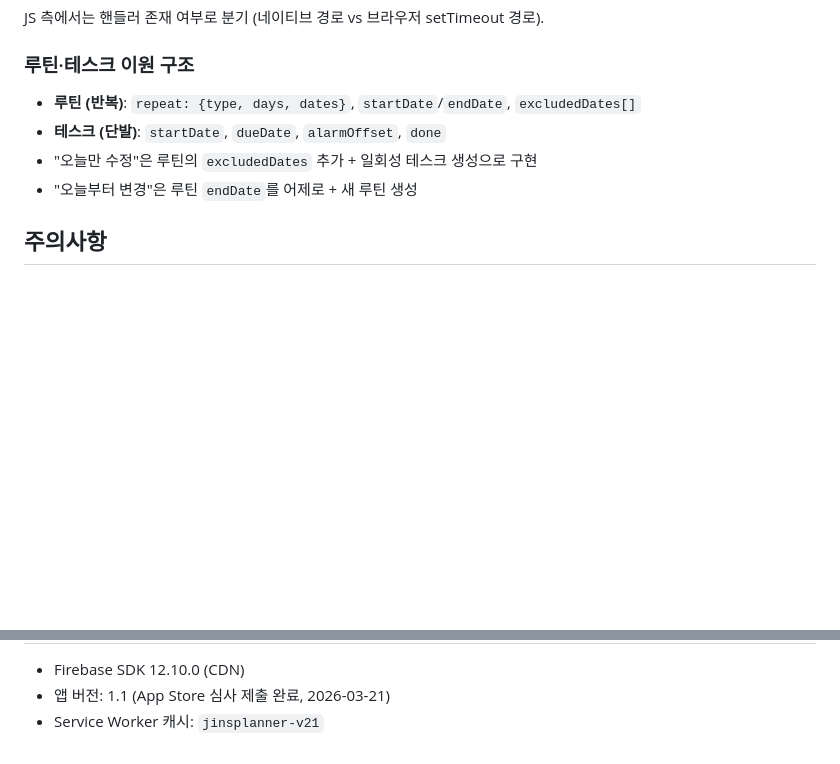
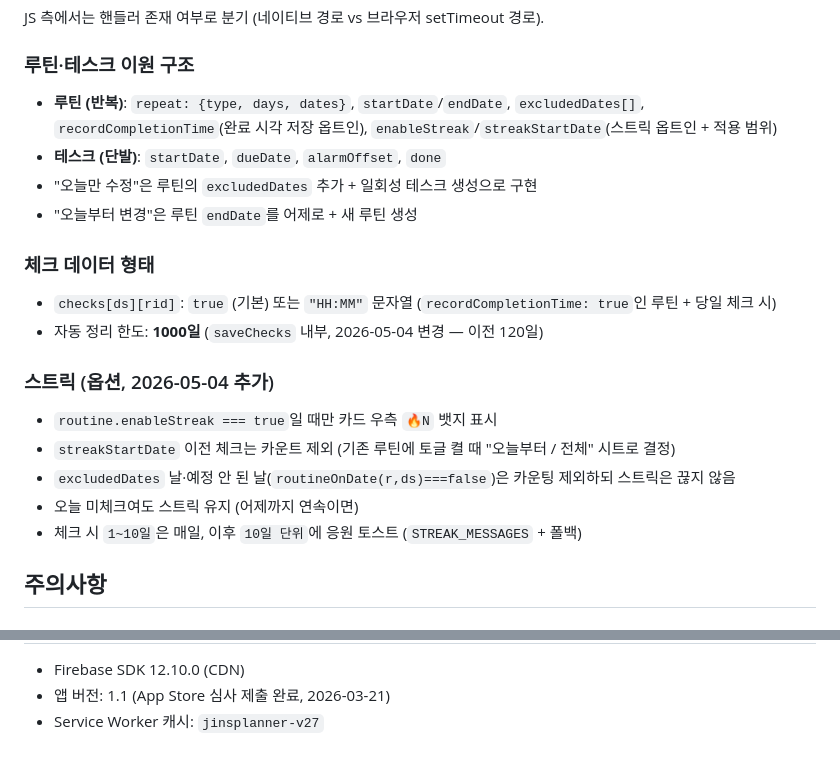
Before and after one commit to jinaidak-alt/jinsplanner, a Markdown page: CLAUDE.md, 2 parts joined by grey strips. Drawn GitHub-style; blank space fills up the shorter version.

Commit message:
Docs: 2026-05-04 작업 반영 (스트릭·타임스탬프·카드 레이아웃)
- CLAUDE.md: 루틴 필드(enableStreak/streakStartDate/recordCompletionTime) 추가, 체크 데이터 형태·스트릭 동작 섹션 신설, SW 캐시 v27, checks 한도 1000
- 20260303_분석_daily_routine.md: 기능 표에 스트릭·완료 시각 항목 추가, 자동 정리 한도 표기 갱신, 수정 이력에 62e7cd6 추가

Co-Authored-By: Claude Opus 4.7 (1M context) <noreply@anthropic.com>

```diff
--- a/CLAUDE.md
+++ b/CLAUDE.md
@@ -73,10 +73,21 @@ Swift가 `WKScriptMessageHandler`로 5개 핸들러 등록해야 함:
 JS 측에서는 핸들러 존재 여부로 분기 (네이티브 경로 vs 브라우저 setTimeout 경로).
 
 ### 루틴·테스크 이원 구조
-- **루틴 (반복)**: `repeat: {type, days, dates}`, `startDate`/`endDate`, `excludedDates[]`
+- **루틴 (반복)**: `repeat: {type, days, dates}`, `startDate`/`endDate`, `excludedDates[]`, `recordCompletionTime`(완료 시각 저장 옵트인), `enableStreak`/`streakStartDate`(스트릭 옵트인 + 적용 범위)
 - **테스크 (단발)**: `startDate`, `dueDate`, `alarmOffset`, `done`
 - "오늘만 수정"은 루틴의 `excludedDates` 추가 + 일회성 테스크 생성으로 구현
 - "오늘부터 변경"은 루틴 `endDate`를 어제로 + 새 루틴 생성
+
+### 체크 데이터 형태
+- `checks[ds][rid]`: `true` (기본) 또는 `"HH:MM"` 문자열 (`recordCompletionTime: true`인 루틴 + 당일 체크 시)
+- 자동 정리 한도: **1000일** (`saveChecks` 내부, 2026-05-04 변경 — 이전 120일)
+
+### 스트릭 (옵션, 2026-05-04 추가)
+- `routine.enableStreak === true`일 때만 카드 우측 `🔥N` 뱃지 표시
+- `streakStartDate` 이전 체크는 카운트 제외 (기존 루틴에 토글 켤 때 "오늘부터 / 전체" 시트로 결정)
+- `excludedDates` 날·예정 안 된 날(`routineOnDate(r,ds)===false`)은 카운팅 제외하되 스트릭은 끊지 않음
+- 오늘 미체크여도 스트릭 유지 (어제까지 연속이면)
+- 체크 시 `1~10일`은 매일, 이후 `10일 단위`에 응원 토스트 (`STREAK_MESSAGES` + 폴백)
 
 ## 주의사항
 
@@ -111,4 +122,4 @@ API 키에 referrer 화이트리스트가 걸려 있음. 허용 목록:
 
 - Firebase SDK 12.10.0 (CDN)
 - 앱 버전: 1.1 (App Store 심사 제출 완료, 2026-03-21)
-- Service Worker 캐시: `jinsplanner-v21`
+- Service Worker 캐시: `jinsplanner-v27`
```
Also changed, not shown: other parts of CLAUDE.md (+1 -1 lines), 20260303_분석_daily_routine.md (+4 -1 lines).
